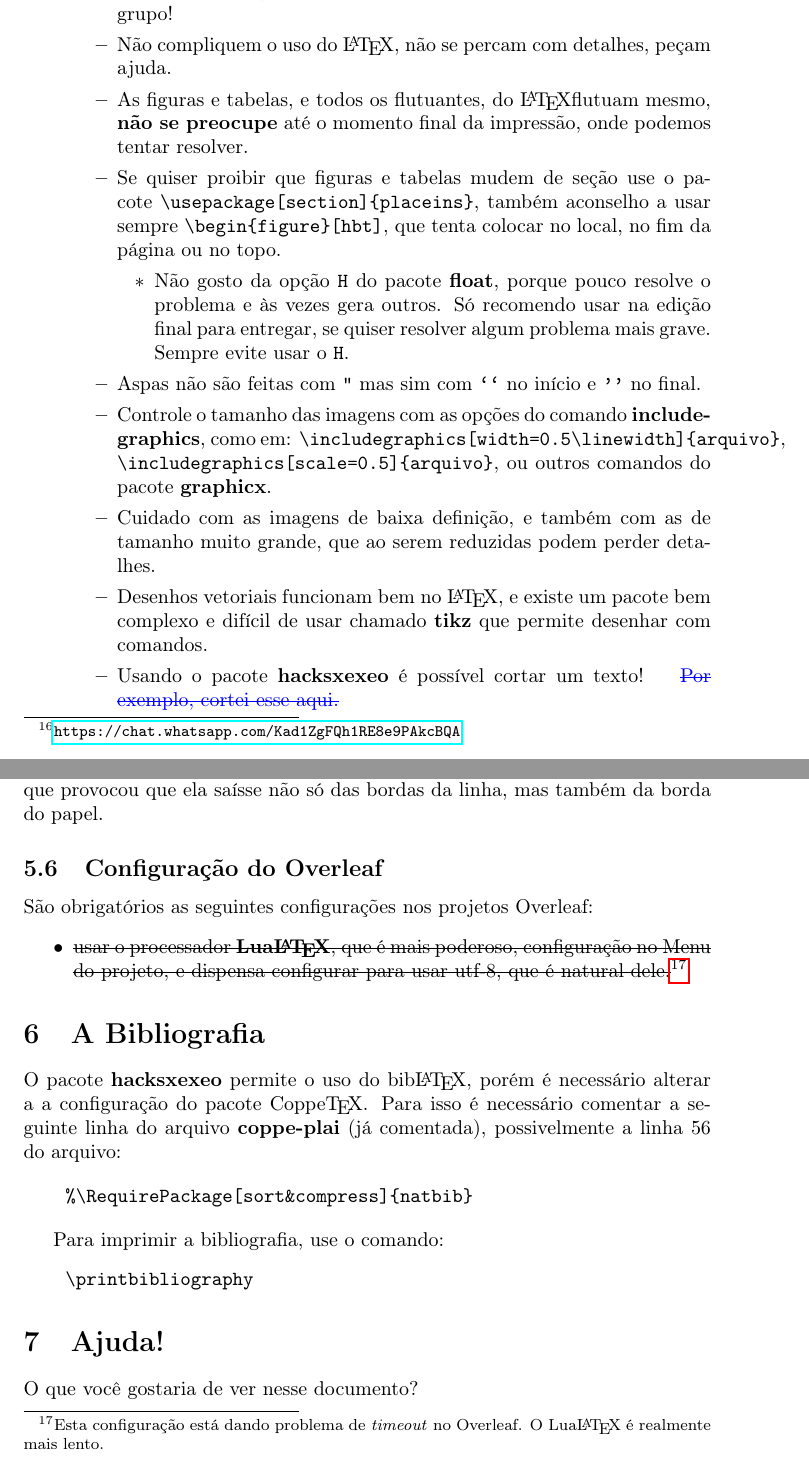
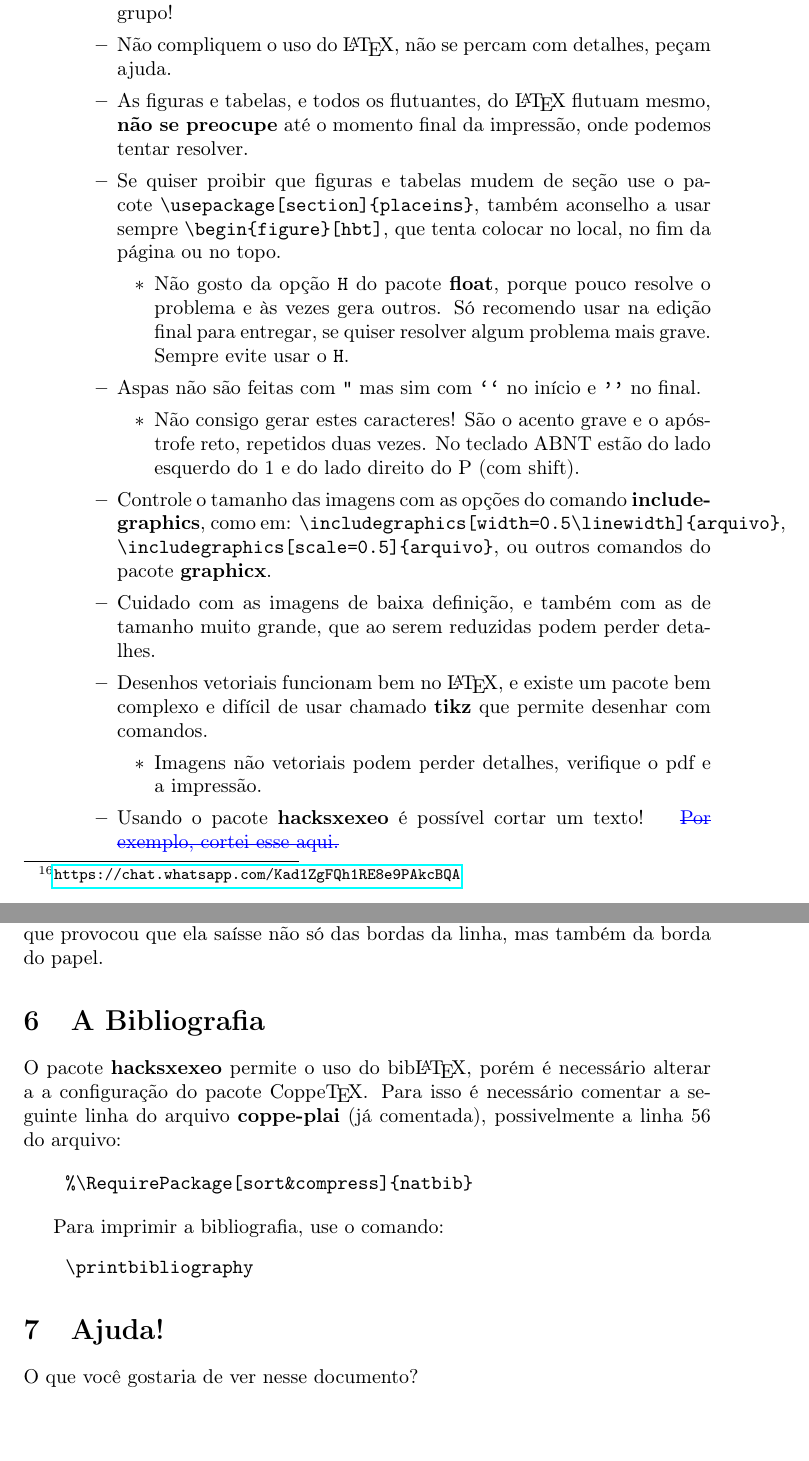
Before and after one commit to xexeo/Como-vamos-acabar-a-disserta-o-, a LaTeX document (main.tex): two parts of pages 13 and 14 of 15, joined at a grey line, cut so that both start at the same text. Compiled offline with pdfLaTeX.

Commit message:
Correção para a condição atual

```diff
--- a/main.tex
+++ b/main.tex
@@ -7,15 +7,16 @@
 \usepackage[normalem]{ulem}
 \usepackage{outlines}
 \usepackage{booktabs}
+\usepackage{datetime}
 %\usepackage[multiple]{footmisc}
 \usepackage{hyperref}
 
 
 \addbibresource{bib.bib}
 
-\title{Como vamos acabar a dissertação?}
+\title{Como vamos acabar a dissertação? v1.0}
 \author{Geraldo Xexéo}
-\date{April 2021 - Versão 0.8a}
+\date{\today\ - \ \currenttime}
 
 \begin{document}
 
@@ -413,13 +415,15 @@ Os seguintes pacotes são recomendados, para ser usados quando necessários:
 \1 Dicas de \LaTeX
 \2 Temos um grupo de Whatsapp para dúvidas de \LaTeX\footnote{\url{https://chat.whatsapp.com/Kad1ZgFQh1RE8e9PAkcBQA}}, por favor façam essas perguntas por lá, para favorecer a todos. Entrem no grupo!
 \2 Não compliquem o uso do \LaTeX, não se percam com detalhes, peçam ajuda.
-\2 As figuras e tabelas, e todos os flutuantes, do \LaTeX flutuam mesmo, \textbf{não se preocupe} até o momento final da impressão, onde podemos tentar resolver.
+\2 As figuras e tabelas, e todos os flutuantes, do \LaTeX\  flutuam mesmo, \textbf{não se preocupe} até o momento final da impressão, onde podemos tentar resolver.
 \2 Se quiser proibir que figuras e tabelas mudem de seção use o pacote \verb!\usepackage[section]{placeins}!, também aconselho a usar sempre \verb!\begin{figure}[hbt]!, que tenta colocar no local, no fim da página ou no topo.
 \3 Não gosto da opção \verb!H! do pacote \textbf{float}, porque pouco resolve o problema e às vezes gera outros. Só recomendo usar na edição final para entregar, se quiser resolver algum problema mais grave. Sempre evite usar o \verb!H!.
 \2 Aspas não são feitas com \verb!"! mas sim com \verb!``! no início e \verb!''! no final.
+\3 Não consigo gerar estes caracteres! São o acento grave e o apóstrofe reto, repetidos duas vezes. No teclado ABNT estão do lado esquerdo do 1 e do lado direito do P (com shift).
 \2 Controle o tamanho das imagens com as opções do comando \textbf{includegraphics}, como em: \verb!\includegraphics[width=0.5\linewidth]{arquivo}!, \verb!\includegraphics[scale=0.5]{arquivo}!, ou outros comandos do pacote \textbf{graphicx}.
 \2 Cuidado com as imagens de baixa definição, e também com as de tamanho muito grande, que ao serem reduzidas podem perder detalhes.
 \2 Desenhos vetoriais funcionam bem no \LaTeX, e existe um pacote bem complexo e difícil de usar chamado \textbf{tikz} que permite desenhar com comandos.
+\3 Imagens não vetoriais podem perder detalhes, verifique o pdf e a impressão.
 \2 Usando o pacote \textbf{hacksxexeo} é possível cortar um texto! \candrem{Por exemplo, cortei esse aqui.}
 \end{outline}
 
@@ -440,12 +444,6 @@ Uma inspeção visual nas bordas e na diagramação geral do documento rapidamen
 
 Nesse documento, por exemplo, a url que aponta o documento sobre como referenciar figuras deu um erro de $130.28$ pontos, aproximadamente $4.59$ cm, o que provocou que ela saísse não só das bordas da linha, mas também da borda do papel.
 
-\subsection{Configuração do Overleaf}
-
-     São obrigatórios as seguintes configurações nos projetos Overleaf:
-    \begin{itemize}
-        \item \sout{usar o processador \textbf{Lua\LaTeX}, que é mais poderoso, configuração no Menu do projeto, e dispensa configurar para usar utf-8, que é natural dele.}\footnote{Esta configuração está dando problema de \textit{timeout} no Overleaf. O Lua\LaTeX\ é realmente mais lento.  }
-\end{itemize}
 
 \section{A Bibliografia}
 
```
Also changed, not shown: main.tex (11 more changed lines).
